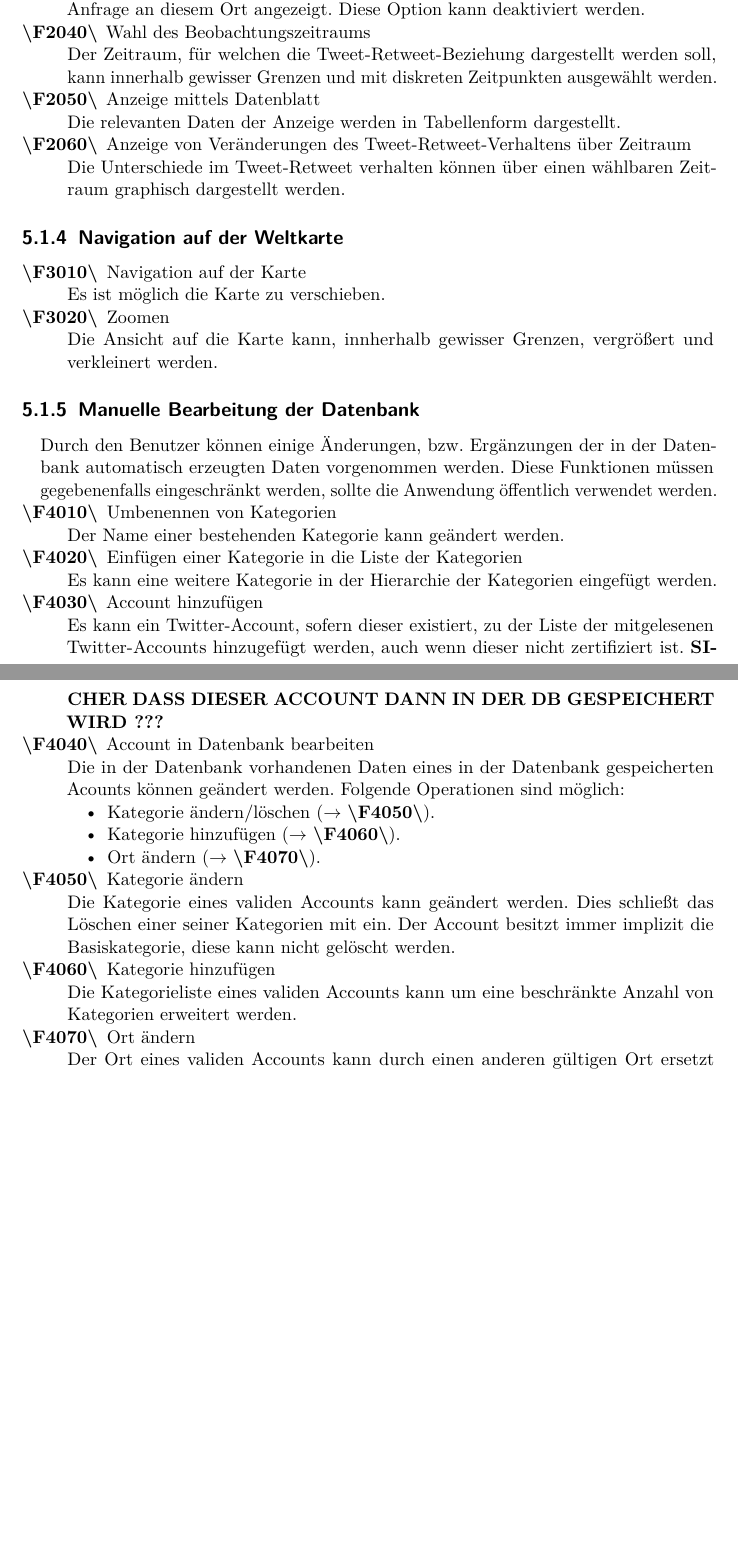
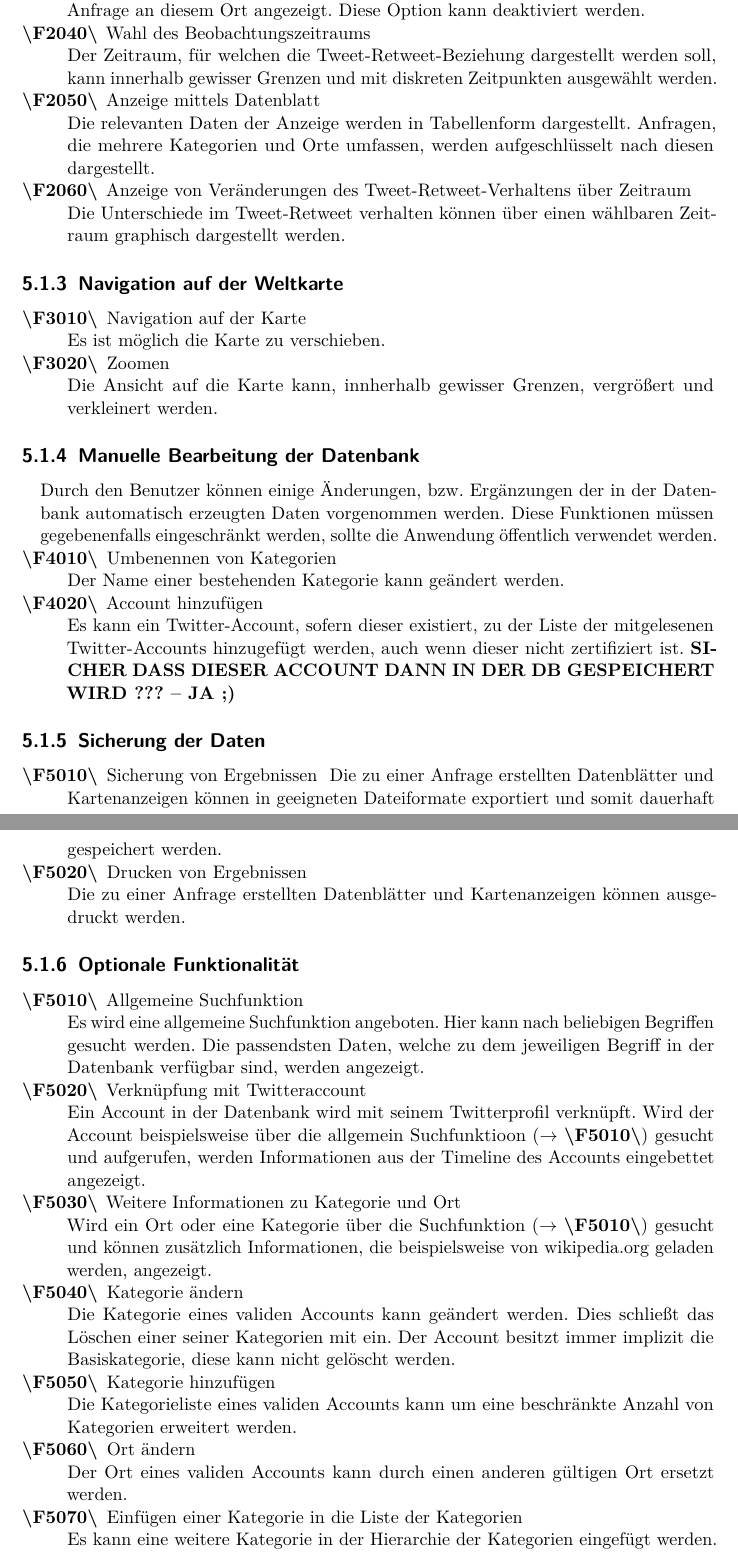
Before and after one commit to jaasmiin/twitterPSE, a LaTeX document (doc/pflichtenheft/pflichtenheft.tex, which reads doc/pflichtenheft/include/produktfunktion.tex): two parts of pages 12 and 13 of 24, joined at a grey line, cut so that both start at the same text, the shorter picture padded with empty space. Compiled offline with pdfLaTeX.

Commit message:
Erweiterung der Produktfunktionen um optionale Funktionalität

```diff
--- a/doc/pflichtenheft/include/produktfunktion.tex
+++ b/doc/pflichtenheft/include/produktfunktion.tex
@@ -45,42 +48,54 @@ Falls eine Anfrage an die Datenbank gesendet wurde, werden diese Daten aufbereit
 	Beim Bewegen des Mauszeigers über ein Land/Region werden detaillierte Informationen wie Anzahl der Retweets über die Tweet-Retweet-Beziehung der aktuellen Anfrage an diesem Ort angezeigt. Diese Option kann deaktiviert werden.
-	\item Wahl des Beobachtungszeitraums \label{:PF_WahlZeitraum} \\
+	\item Wahl des Beobachtungszeitraums \label{PF:WahlZeitraum} \\
 	Der Zeitraum, für welchen die Tweet-Retweet-Beziehung dargestellt werden soll, kann innerhalb gewisser Grenzen und mit diskreten Zeitpunkten ausgewählt werden.
 
-	\item Anzeige mittels Datenblatt \label{:PF_AnzeigeDatenblatt} \\
-	Die relevanten Daten der Anzeige werden in Tabellenform dargestellt.
+	\item Anzeige mittels Datenblatt \label{PF:AnzeigeDatenblatt} \\
+	Die relevanten Daten der Anzeige werden in Tabellenform dargestellt. Anfragen, die  mehrere Kategorien und Orte umfassen, werden aufgeschlüsselt nach diesen dargestellt.
 
-	\item Anzeige von Veränderungen des Tweet-Retweet-Verhaltens über Zeitraum \label{:PF_Diff} \\
+	\item Anzeige von Veränderungen des Tweet-Retweet-Verhaltens über Zeitraum \label{PF:Diff} \\
 	Die Unterschiede im Tweet-Retweet verhalten können über einen wählbaren Zeitraum graphisch dargestellt werden.
 \end{enumerate}
 
 \subsection{Navigation auf der Weltkarte}
 \begin{enumerate}[ align=left, label={\textbf{\textbackslash F30\arabic*0\textbackslash}} ]
-	\item Navigation auf der Karte \label{:PF_Navigation} \\
+	\item Navigation auf der Karte \label{PF:Navigation} \\
 	Es ist möglich die Karte zu verschieben.
-	\item Zoomen \label{:PF_Zoomen} \\
+	\item Zoomen \label{PF:Zoomen} \\
 	Die Ansicht auf die Karte kann, innherhalb gewisser Grenzen, vergrößert und verkleinert werden.
 \end{enumerate}
 \subsection{Manuelle Bearbeitung der Datenbank}
 Durch den Benutzer können einige Änderungen, bzw. Ergänzungen der in der Datenbank automatisch erzeugten Daten vorgenommen werden. Diese Funktionen müssen gegebenenfalls eingeschränkt werden, sollte die Anwendung öffentlich verwendet werden.
 \begin{enumerate}[ align=left, label={\textbf{\textbackslash F40\arabic*0\textbackslash}}]
-	\item Umbenennen von Kategorien \label{:PF_KategorieUm} \\
+	\item Umbenennen von Kategorien \label{PF:KategorieUm} \\
 	Der Name einer bestehenden Kategorie kann geändert werden.
-	\item Einfügen einer Kategorie in die Liste der Kategorien  \label{:PF_KategorieHinzu} \\
+	\item Account hinzufügen \label{PF:AccountHinzu} \\
+	Es kann ein Twitter-Account, sofern dieser existiert, zu der Liste der mitgelesenen Twitter-Accounts hinzugefügt werden, auch wenn dieser nicht zertifiziert ist.
+	\textbf{SICHER DASS DIESER ACCOUNT DANN IN DER DB GESPEICHERT WIRD ??? -- JA ;)}
+\end{enumerate}
+\subsection{Sicherung der Daten}
+\begin{enumerate}[ align=left, label={\textbf{\textbackslash F50\arabic*0\textbackslash}}]
+	\item Sicherung von Ergebnissen \label{PF:Sicherung}
+	Die zu einer Anfrage erstellten Datenblätter und Kartenanzeigen können in geeigneten Dateiformate exportiert und somit dauerhaft gespeichert werden.
+	\item Drucken von Ergebnissen \label{PF:Drucken} \\
+	Die zu einer Anfrage erstellten Datenblätter und Kartenanzeigen können ausgedruckt werden.
+\end{enumerate}
+\subsection{Optionale Funktionalität}
+
+\begin{enumerate}[ align=left, label={\textbf{\textbackslash F50\arabic*0\textbackslash}}]
+	\item Allgemeine Suchfunktion \label{PF:AllgSuche} \\
+	Es wird eine allgemeine Suchfunktion angeboten. Hier kann nach beliebigen Begriffen gesucht werden. Die passendsten Daten, welche zu dem jeweiligen Begriff in der Datenbank verfügbar sind, werden angezeigt.
+	\item Verknüpfung mit Twitteraccount \label{PF:Verknuepfung} \\
+	Ein Account in der Datenbank wird mit seinem Twitterprofil verknüpft. Wird der Account beispielsweise über die allgemein Suchfunktioon ($\rightarrow$ \ref{PF:AllgSuche}) gesucht und aufgerufen, werden Informationen aus der Timeline des Accounts eingebettet angezeigt.
+	\item Weitere Informationen zu Kategorie und Ort \label{PF:WeiterInfos} \\
+	Wird ein Ort oder eine Kategorie über die Suchfunktion ($\rightarrow$ \ref{PF:AllgSuche}) gesucht und können zusätzlich Informationen, die beispielsweise von wikipedia.org geladen werden, angezeigt.
+	\item Kategorie ändern \label{PF:KategorieAendern} \\
+	Die Kategorie eines validen Accounts kann geändert werden. Dies schließt das Löschen einer seiner Kategorien mit ein. Der Account besitzt immer implizit die Basiskategorie, diese kann nicht gelöscht werden.
+	\item Kategorie hinzufügen \label{PF:KategorieHinzu} \\
+	Die Kategorieliste eines validen Accounts kann um eine beschränkte Anzahl von Kategorien erweitert werden.
+	\item Ort ändern \label{PF:OrtAendern} \\
+	Der Ort eines validen Accounts kann durch einen anderen gültigen Ort ersetzt werden.
+	\item Einfügen einer Kategorie in die Liste der Kategorien  \label{PF:KategorieHinzu} \\
 	Es kann eine weitere Kategorie in der Hierarchie der Kategorien eingefügt werden.
-	\item Account hinzufügen \label{:PF_AccountHinzu} \\
-	Es kann ein Twitter-Account, sofern dieser existiert, zu der Liste der mitgelesenen Twitter-Accounts hinzugefügt werden, auch wenn dieser nicht zertifiziert ist.
-	\textbf{SICHER DASS DIESER ACCOUNT DANN IN DER DB GESPEICHERT WIRD ???}
-	\item Account in Datenbank bearbeiten \label{:PF_AccountBearbeiten} \\
-	Die in der Datenbank vorhandenen Daten eines in der Datenbank gespeicherten Acounts können geändert werden. Folgende Operationen sind möglich:
-	\begin{itemize}
-		\item Kategorie ändern/löschen ($\rightarrow$ \ref{:PF_KategorieAendern}).
-		\item Kategorie hinzufügen ($\rightarrow$ \ref{:PF_KategorieHinzu}).
-		\item Ort ändern ($\rightarrow$ \ref{:PF_OrtAendern}).
-	\end{itemize}
-	\item Kategorie ändern \label{:PF_KategorieAendern} \\
-	Die Kategorie eines validen Accounts kann geändert werden. Dies schließt das Löschen einer seiner Kategorien mit ein. Der Account besitzt immer implizit die Basiskategorie, diese kann nicht gelöscht werden.
-	\item Kategorie hinzufügen \label{:PF_KategorieHinzu} \\
-	Die Kategorieliste eines validen Accounts kann um eine beschränkte Anzahl von Kategorien erweitert werden.
-	\item Ort ändern \label{:PF_OrtAendern} \\
-	Der Ort eines validen Accounts kann durch einen anderen gültigen Ort ersetzt werden.
+	\item Weitere Statistiken \label{PF:Statistiken} \\
+	Es werden noch weitere Statistikfunktionen und Anzeigeoptionen angeboten.
 \end{enumerate}
```
Also changed, not shown: doc/pflichtenheft/include/produktfunktion.tex (49 more changed lines).
